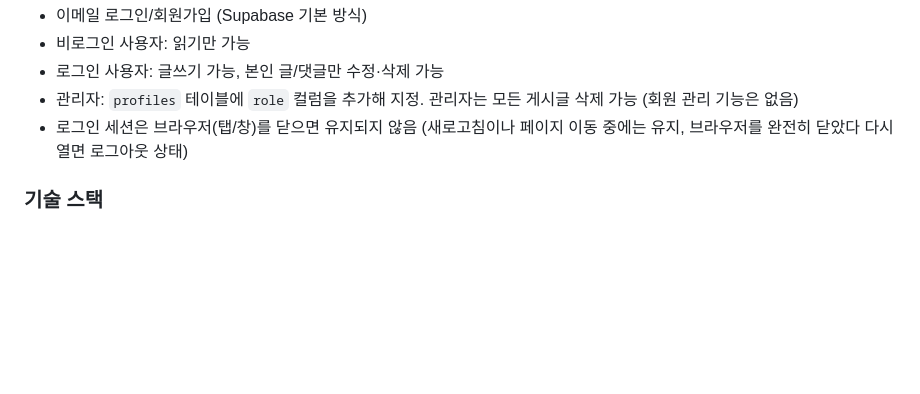
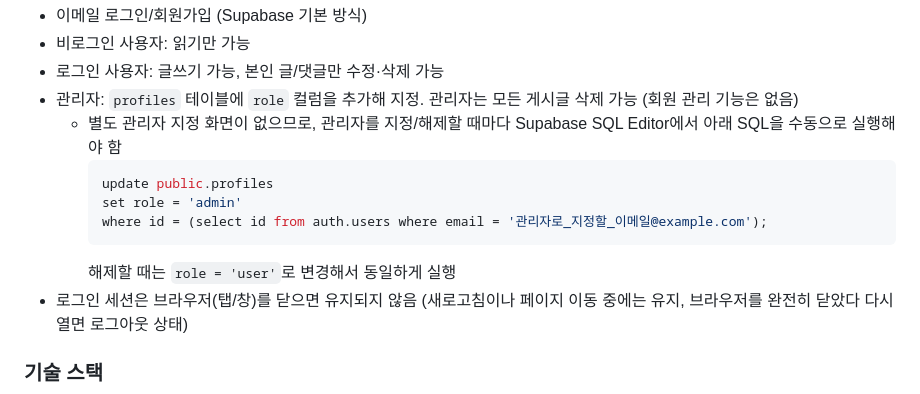
Before and after one commit to easycodehow/vibecoding, a Markdown page: CLAUDE.md, the part around the change. Rendered like a GitHub page; blank space fills up the shorter version.

Commit message:
Document manual admin role assignment SQL in CLAUDE.md
Co-Authored-By: Claude Sonnet 5 <noreply@anthropic.com>

````diff
--- a/CLAUDE.md
+++ b/CLAUDE.md
@@ -75,6 +75,13 @@
 - 비로그인 사용자: 읽기만 가능
 - 로그인 사용자: 글쓰기 가능, 본인 글/댓글만 수정·삭제 가능
 - 관리자: `profiles` 테이블에 `role` 컬럼을 추가해 지정. 관리자는 모든 게시글 삭제 가능 (회원 관리 기능은 없음)
+  - 별도 관리자 지정 화면이 없으므로, 관리자를 지정/해제할 때마다 Supabase SQL Editor에서 아래 SQL을 수동으로 실행해야 함
+    ```sql
+    update public.profiles
+    set role = 'admin'
+    where id = (select id from auth.users where email = '관리자로_지정할_이메일@example.com');
+    ```
+    해제할 때는 `role = 'user'`로 변경해서 동일하게 실행
 - 로그인 세션은 브라우저(탭/창)를 닫으면 유지되지 않음 (새로고침이나 페이지 이동 중에는 유지, 브라우저를 완전히 닫았다 다시 열면 로그아웃 상태)
 
 ### 기술 스택
````
